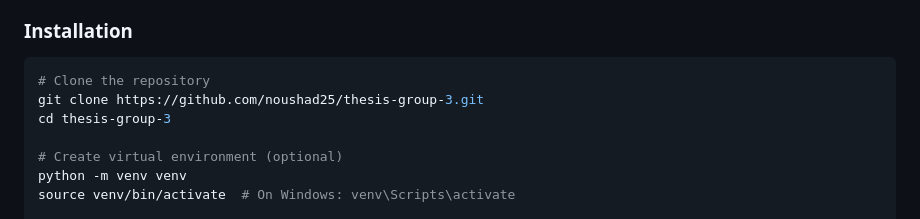
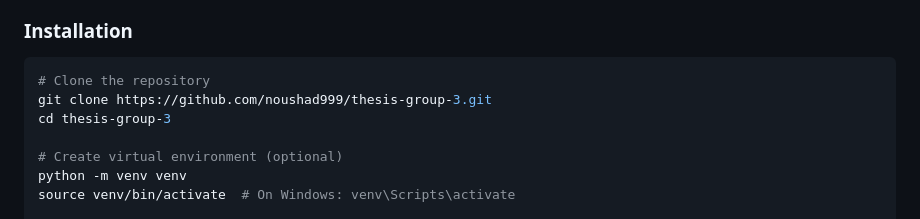
Before and after one commit to noushad999/Deep-Fake, a Markdown page: README.md, the part around the change. Rendered like a GitHub page.

````diff
--- a/README.md
+++ b/README.md
@@ -84,7 +84,7 @@ deepfake-detection/
 
 ```bash
 # Clone the repository
-git clone https://github.com/noushad25/thesis-group-3.git
+git clone https://github.com/noushad999/thesis-group-3.git
 cd thesis-group-3
 
 # Create virtual environment (optional)
````
